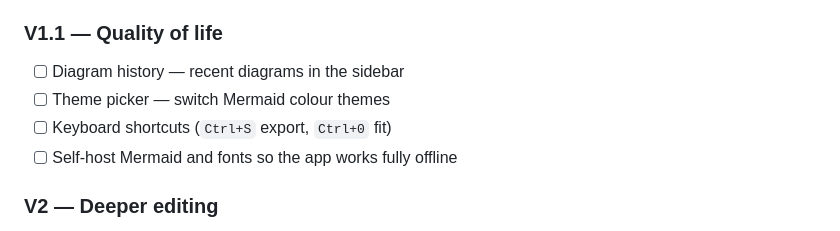
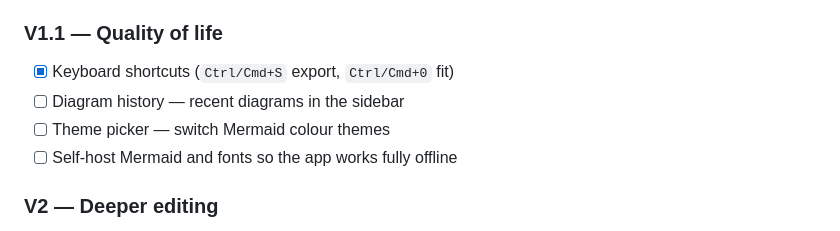
Before and after one commit to Kaustubhhbhoirr/Scales, a Markdown page: README.md, the part around the change. Drawn GitHub-style.

Commit message:
docs: check off keyboard shortcuts in roadmap
Co-Authored-By: Claude Opus 4.8 <noreply@anthropic.com>

```diff
--- a/README.md
+++ b/README.md
@@ -217,9 +217,9 @@ Mermaid is re-themed to match, replacing its stock lavender. One deliberate exce
 - [x] Mobile layout with touch pan and pinch zoom
 
 ### V1.1 — Quality of life
+- [x] Keyboard shortcuts (`Ctrl/Cmd+S` export, `Ctrl/Cmd+0` fit)
 - [ ] Diagram history — recent diagrams in the sidebar
 - [ ] Theme picker — switch Mermaid colour themes
-- [ ] Keyboard shortcuts (`Ctrl+S` export, `Ctrl+0` fit)
 - [ ] Self-host Mermaid and fonts so the app works fully offline
 
 ### V2 — Deeper editing
```
